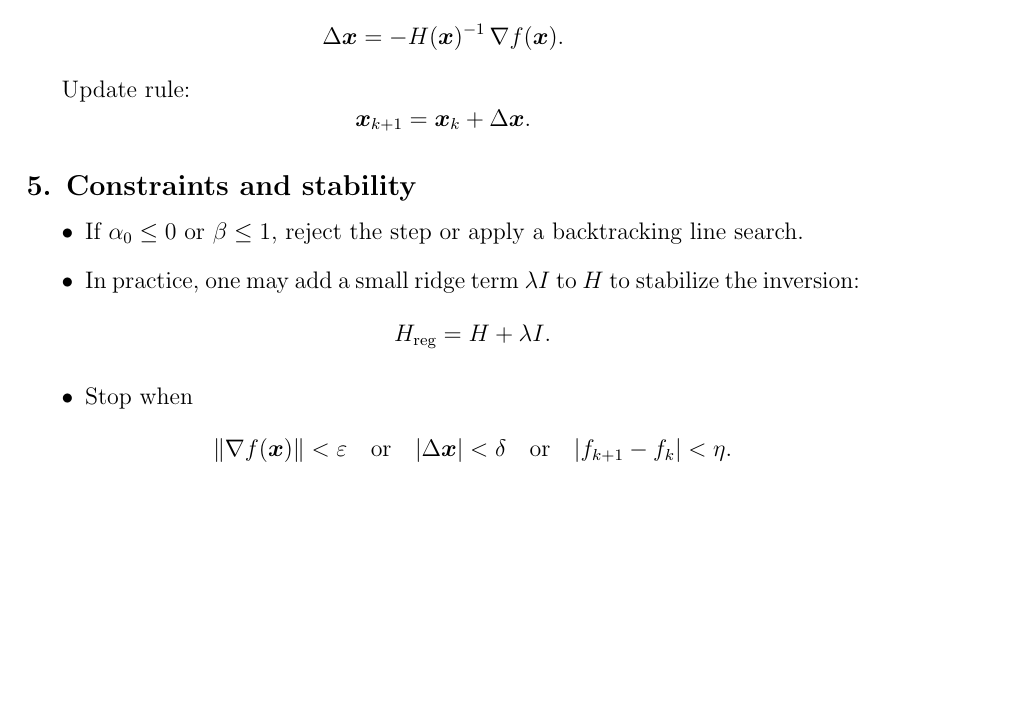
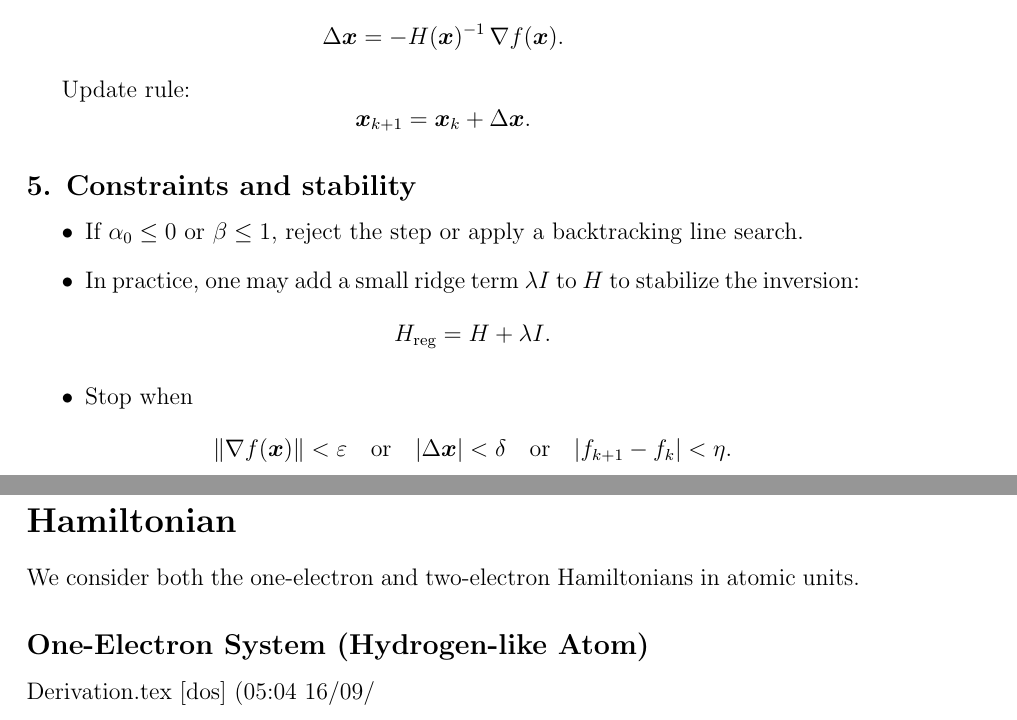
Before and after one commit to Nicholas846/NDR-Helium, a LaTeX document (NDR-Helium-Math/Derivation.tex): part of page 11 of 11 before the commit and two parts of pages 11 and 12 of 12 after it, the two joined at a grey line, cut so that both start at the same text, the shorter picture padded with empty space. Compiled offline with pdfLaTeX.

Commit message:
Update derivation

```diff
--- a/NDR-Helium-Math/Derivation.tex
+++ b/NDR-Helium-Math/Derivation.tex
@@ -647,4 +647,12 @@ Update rule:
     \]
 \end{itemize}
 
-\end{document}
+\begin{document}
+
+\section*{Hamiltonian}
+
+We consider both the one-electron and two-electron Hamiltonians in atomic units.
+
+\subsection*{One-Electron System (Hydrogen-like Atom)}
+
+Derivation.tex [dos] (05:04 16/09/\end{document}
```
